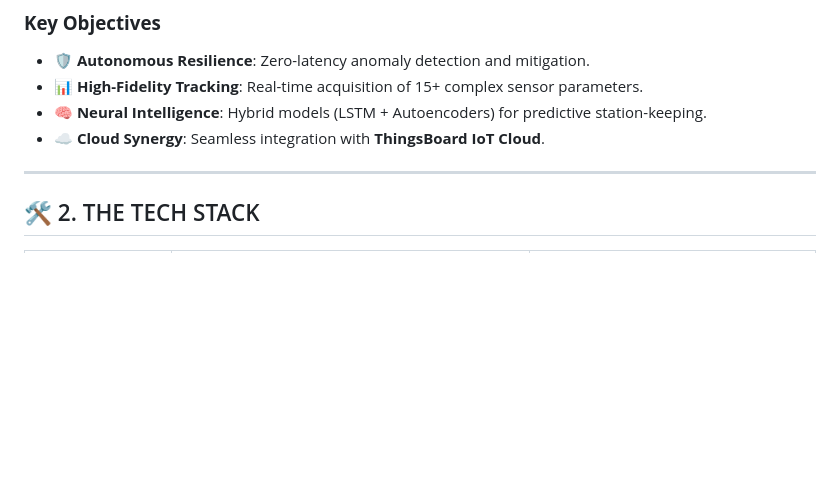
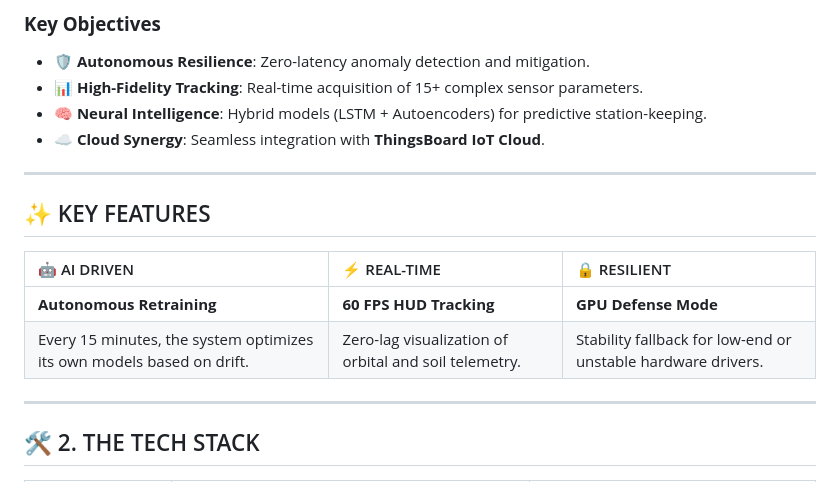
Before and after one commit to vijaymahes9080/IOT_application, a Markdown page: README.md, the part around the change. Rendered like a GitHub page; blank space fills up the shorter version.

Commit message:
Final polish to README with Key Features showcase

```diff
--- a/README.md
+++ b/README.md
@@ -27,6 +27,19 @@
 - 📊 **High-Fidelity Tracking**: Real-time acquisition of 15+ complex sensor parameters.
 - 🧠 **Neural Intelligence**: Hybrid models (LSTM + Autoencoders) for predictive station-keeping.
 - ☁️ **Cloud Synergy**: Seamless integration with **ThingsBoard IoT Cloud**.
+
+---
+
+## ✨ KEY FEATURES
+
+<div align="center">
+
+| 🤖 AI DRIVEN | ⚡ REAL-TIME | 🔒 RESILIENT |
+| :--- | :--- | :--- |
+| **Autonomous Retraining** | **60 FPS HUD Tracking** | **GPU Defense Mode** |
+| Every 15 minutes, the system optimizes its own models based on drift. | Zero-lag visualization of orbital and soil telemetry. | Stability fallback for low-end or unstable hardware drivers. |
+
+</div>
 
 ---
 
```
